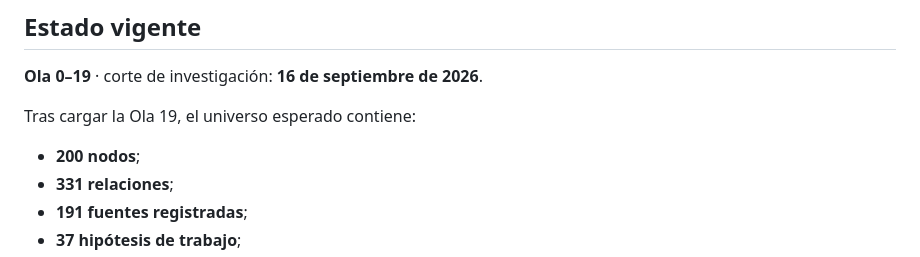
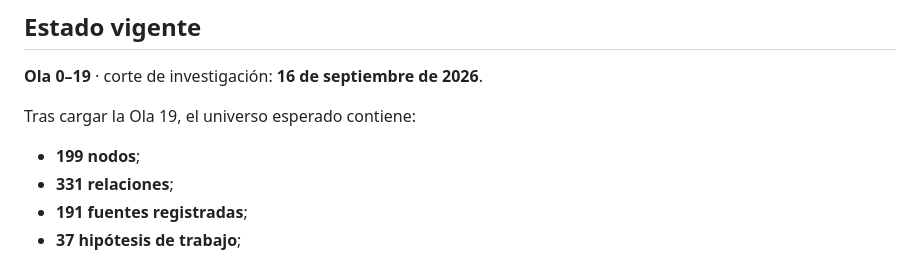
Before and after one commit to GustavoEEG/Diagrama-Inteligencia-Mexico, a Markdown page: README.md, the part around the change. Drawn GitHub-style.

Commit message:
Fix Wave 19 node count

```diff
--- a/README.md
+++ b/README.md
@@ -20,7 +20,7 @@ Toda conversación nueva debe leer primero ese protocolo y después consultar `m
 
 Tras cargar la Ola 19, el universo esperado contiene:
 
-- **200 nodos**;
+- **199 nodos**;
 - **331 relaciones**;
 - **191 fuentes registradas**;
 - **37 hipótesis de trabajo**;
```
